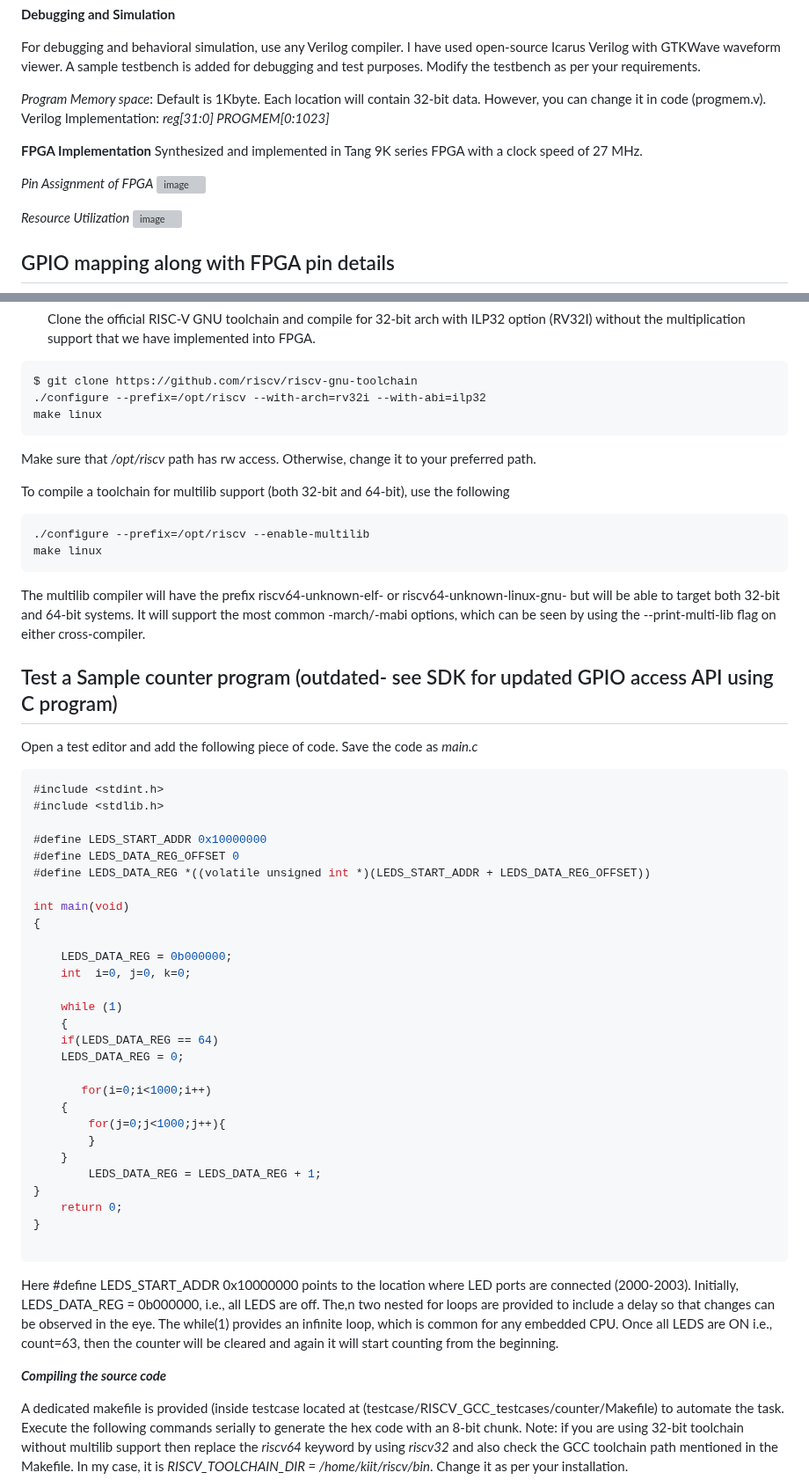
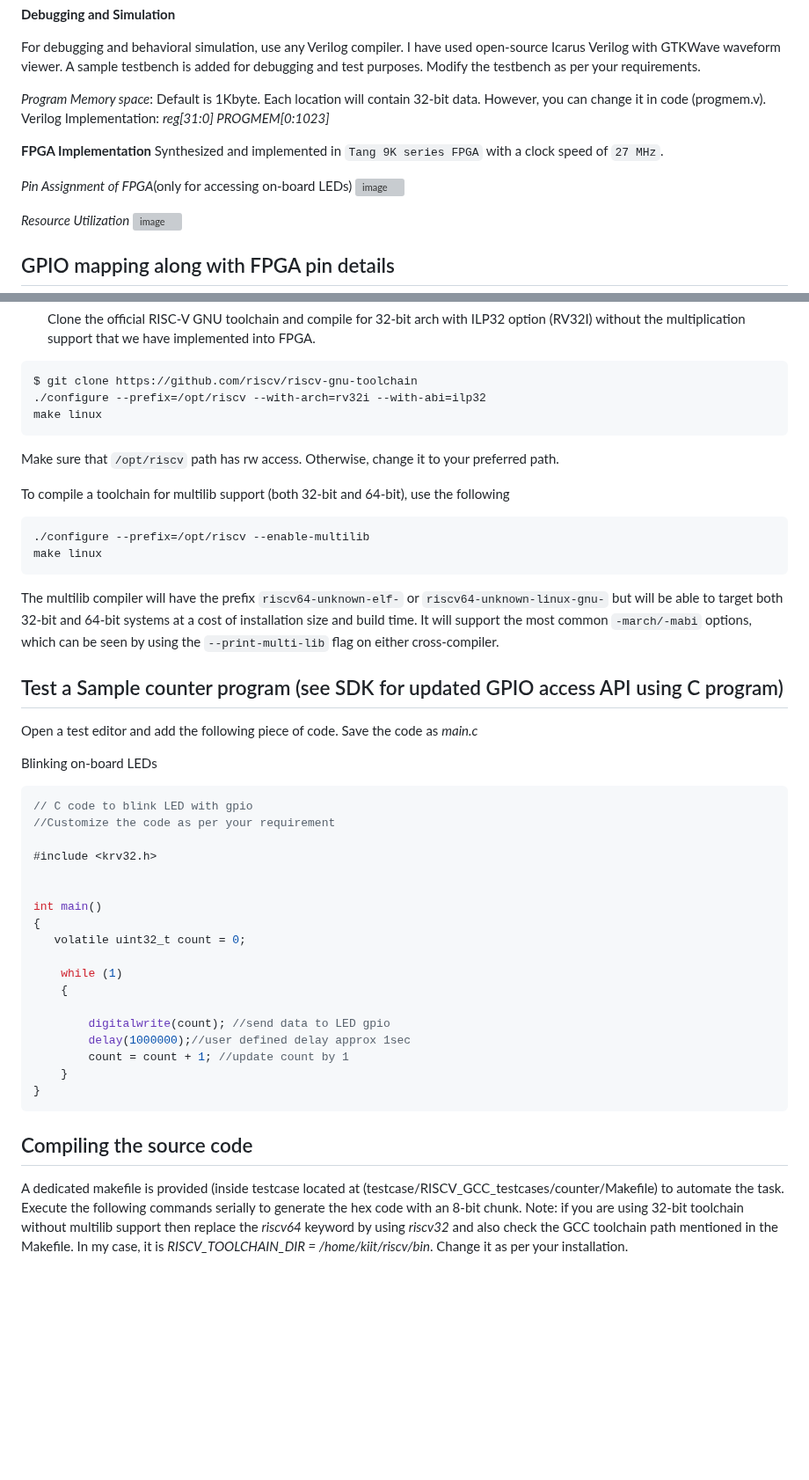
Before and after one commit to charlie2951/krv32, a Markdown page: README.md, 2 parts joined by grey strips. Shown at 88% size. Rendered like a GitHub page; blank space fills up the shorter version; grey boxes are pictures that could not be loaded.

````diff
--- a/README.md
+++ b/README.md
@@ -24,9 +24,9 @@ For debugging and behavioral simulation, use any Verilog compiler. I have used o
 *Program Memory space*: Default is 1Kbyte. Each location will contain 32-bit data. However, you can change it in code (progmem.v). Verilog Implementation: *reg[31:0] PROGMEM[0:1023]* <p>
 
  **FPGA Implementation**
-Synthesized and implemented in Tang 9K series FPGA with a clock speed of 27 MHz. <p>
+Synthesized and implemented in `Tang 9K series FPGA` with a clock speed of `27 MHz`. <p>
 
-*Pin Assignment of FPGA*
+*Pin Assignment of FPGA*(only for accessing on-board LEDs)
 ![image](https://github.com/user-attachments/assets/b1e995d8-2de4-4b03-b7cc-a8b9e1b279ee)
 
 
@@ -103,49 +95,39 @@ $ git clone https://github.com/riscv/riscv-gnu-toolchain
 ./configure --prefix=/opt/riscv --with-arch=rv32i --with-abi=ilp32
 make linux
 ```
-Make sure that */opt/riscv* path has rw access. Otherwise, change it to your preferred path. <p>
+Make sure that `/opt/riscv` path has rw access. Otherwise, change it to your preferred path. <p>
 To compile a toolchain for multilib support (both 32-bit and 64-bit), use the following <p>
 ```
 ./configure --prefix=/opt/riscv --enable-multilib
 make linux
 ```
-The multilib compiler will have the prefix riscv64-unknown-elf- or riscv64-unknown-linux-gnu- but will be able to target both 32-bit and 64-bit systems. It will support the most common -march/-mabi options, which can be seen by using the --print-multi-lib flag on either cross-compiler.<p>
+The multilib compiler will have the prefix `riscv64-unknown-elf-` or `riscv64-unknown-linux-gnu-` but will be able to target both 32-bit and 64-bit systems at a cost of installation size and build time. It will support the most common `-march/-mabi` options, which can be seen by using the `--print-multi-lib` flag on either cross-compiler.<p>
 
-## Test a Sample counter program (outdated- see SDK for updated GPIO access API using C program)
+## Test a Sample counter program (see SDK for updated GPIO access API using C program)
 Open a test editor and add the following piece of code. Save the code as *main.c*<p>
+Blinking on-board LEDs
 ```c
-#include <stdint.h>
-#include <stdlib.h>
+// C code to blink LED with gpio
+//Customize the code as per your requirement
 
-#define LEDS_START_ADDR 0x10000000
-#define LEDS_DATA_REG_OFFSET 0
-#define LEDS_DATA_REG *((volatile unsigned int *)(LEDS_START_ADDR + LEDS_DATA_REG_OFFSET))
+#include <krv32.h>
 
-int main(void)
+
+int main()
 {
-
-    LEDS_DATA_REG = 0b000000;
-    int  i=0, j=0, k=0;
+   volatile uint32_t count = 0;
 
     while (1)
     {
-	if(LEDS_DATA_REG == 64)
-	LEDS_DATA_REG = 0;
 
-       for(i=0;i<1000;i++)
-	{
-		for(j=0;j<1000;j++){
-		}
-	}
-     	LEDS_DATA_REG = LEDS_DATA_REG + 1;
+        digitalwrite(count); //send data to LED gpio
+        delay(1000000);//user defined delay approx 1sec
+        count = count + 1; //update count by 1
+    }
 }
-    return 0;
-}
+```
 
-```
-Here #define LEDS_START_ADDR 0x10000000 points to the location where LED ports are connected (2000-2003). Initially, LEDS_DATA_REG = 0b000000, i.e., all LEDS are off. The,n two nested for loops are provided to include a delay so that changes can be observed in the  eye. The while(1) provides an infinite loop, which is common for any embedded CPU. Once all LEDS are ON i.e., count=63, then the counter will be cleared and again it will start counting from the beginning. <p>
-
-***Compiling the source code*** <p>
+## Compiling the source code
 A dedicated makefile is provided (inside testcase located at (testcase/RISCV_GCC_testcases/counter/Makefile) to automate the task. Execute the following commands serially to generate the hex code with an 8-bit chunk. Note: if you are using 32-bit toolchain without multilib support then replace the *riscv64*  keyword by using *riscv32* and also check the GCC toolchain path mentioned in the Makefile. In my case, it is *RISCV_TOOLCHAIN_DIR = /home/kiit/riscv/bin*. Change it as per your installation.
 
 ```shell
````
Also changed, not shown: other parts of README.md (+2 -10 lines).
